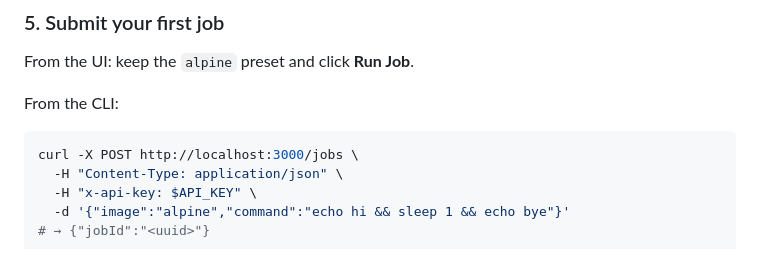
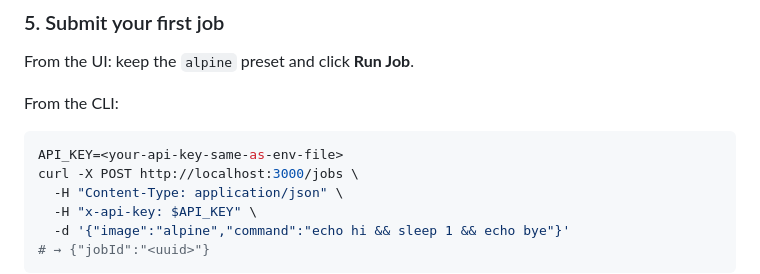
Before and after one commit to poridhioss/minions-26, a Markdown page: Fawaj_Suraim/puku-editor-interns-Fawaj_Suraim-4/README.md, the part around the change. GitHub-like rendering.

Commit message:
Add API key instruction to CLI usage in README

````diff
--- a/Fawaj_Suraim/puku-editor-interns-Fawaj_Suraim-4/README.md
+++ b/Fawaj_Suraim/puku-editor-interns-Fawaj_Suraim-4/README.md
@@ -234,6 +234,7 @@ From the UI: keep the `alpine` preset and click **Run Job**.
 From the CLI:
 
 ```bash
+API_KEY=<your-api-key-same-as-env-file>
 curl -X POST http://localhost:3000/jobs \
   -H "Content-Type: application/json" \
   -H "x-api-key: $API_KEY" \
````
